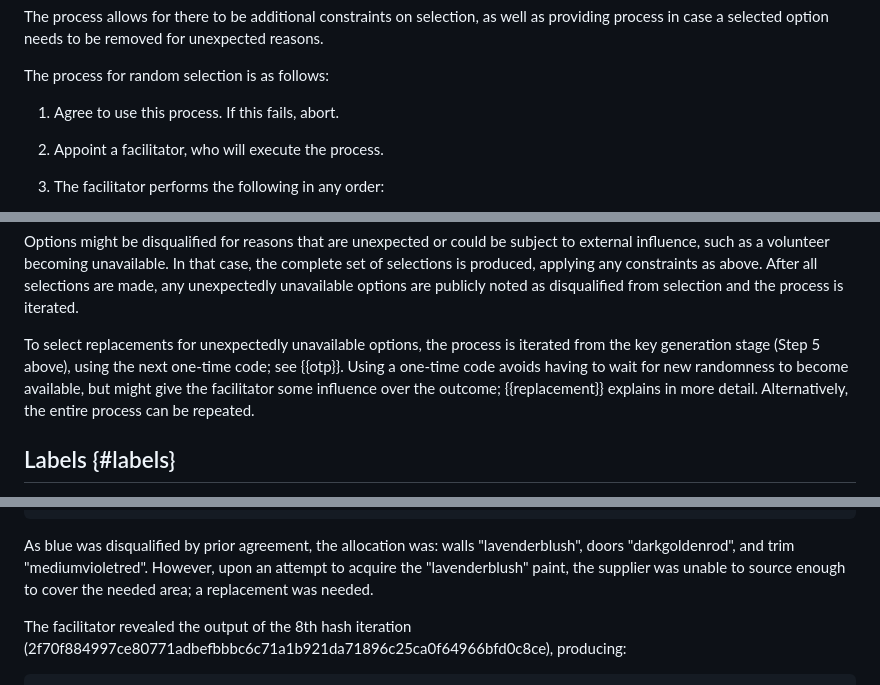
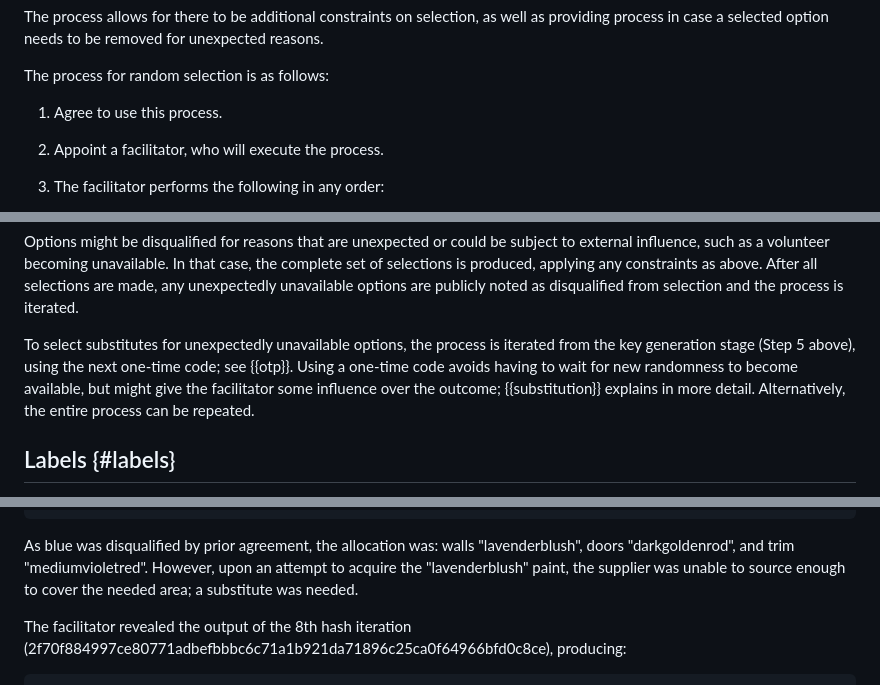
Before and after one commit to martinthomson/vrs, a Markdown page: draft-thomson-elegy-vrs.md, 3 parts joined by grey strips. Rendered like a GitHub page.

```diff
--- a/draft-thomson-elegy-vrs.md
+++ b/draft-thomson-elegy-vrs.md
@@ -70,7 +70,7 @@ unexpected reasons.
 
 The process for random selection is as follows:
 
-1. Agree to use this process.  If this fails, abort.
+1. Agree to use this process.
 
 2. Appoint a facilitator, who will execute the process.
 
@@ -114,11 +114,11 @@ that case, the complete set of selections is produced, applying any constraints
 as above.  After all selections are made, any unexpectedly unavailable options
 are publicly noted as disqualified from selection and the process is iterated.
 
-To select replacements for unexpectedly unavailable options, the process is
+To select substitutes for unexpectedly unavailable options, the process is
 iterated from the key generation stage (Step 5 above), using the next one-time
 code; see {{otp}}.  Using a one-time code avoids having to wait for new
 randomness to become available, but might give the facilitator some influence
-over the outcome; {{replacement}} explains in more detail.  Alternatively, the
+over the outcome; {{substitution}} explains in more detail.  Alternatively, the
 entire process can be repeated.
 
 
@@ -405,7 +405,7 @@ with the hashes truncated for formatting reasons):
 As blue was disqualified by prior agreement, the allocation was: walls
 "lavenderblush", doors "darkgoldenrod", and trim "mediumvioletred".  However, upon an
 attempt to acquire the "lavenderblush" paint, the supplier was unable to source
-enough to cover the needed area; a replacement was needed.
+enough to cover the needed area; a substitute was needed.
 
 The facilitator revealed the output of the 8th hash iteration
 (2f70f884997ce80771adbefbbbc6c71a1b921da71896c25ca0f64966bfd0c8ce), producing:
```
Also changed, not shown: other parts of draft-thomson-elegy-vrs.md (+23 -19 lines).
